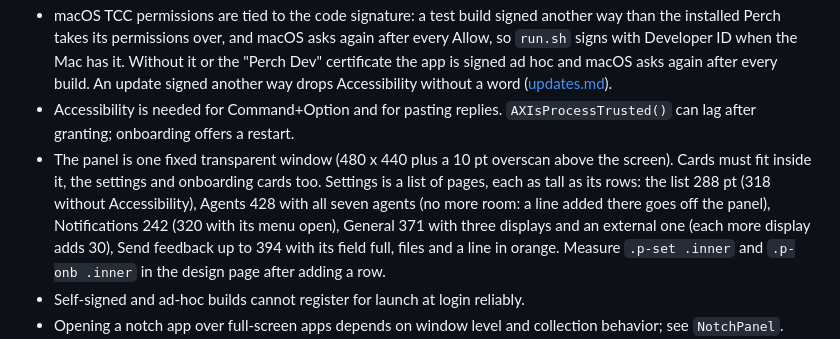
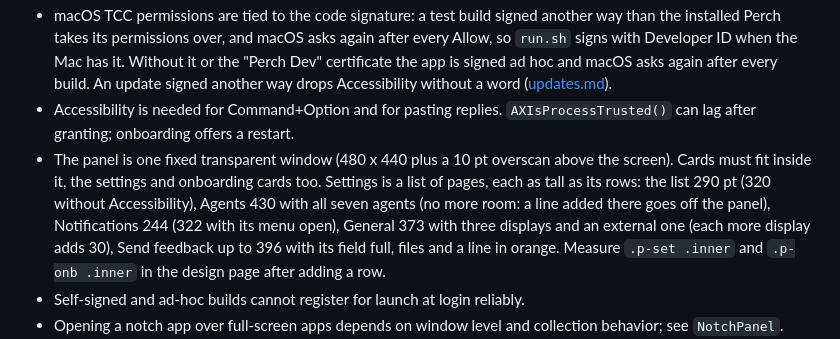
Before and after one commit to asafofer/perch, a Markdown page: AGENTS.md, the part around the change. Drawn GitHub-style.

Commit message:
AGENTS: Settings page heights, 2 pt taller with the 8 pt gap

```diff
--- a/AGENTS.md
+++ b/AGENTS.md
@@ -117,7 +117,7 @@ Useful flags: `--show`, `--simulate`, `--onboarding` (replays it from the hello)
 - Tailwind classes are generated from strings in `app.js`. Rebuild CSS after adding classes.
 - macOS TCC permissions are tied to the code signature: a test build signed another way than the installed Perch takes its permissions over, and macOS asks again after every Allow, so `run.sh` signs with Developer ID when the Mac has it. Without it or the "Perch Dev" certificate the app is signed ad hoc and macOS asks again after every build. An update signed another way drops Accessibility without a word ([updates.md](docs/behavior/updates.md)).
 - Accessibility is needed for Command+Option and for pasting replies. `AXIsProcessTrusted()` can lag after granting; onboarding offers a restart.
-- The panel is one fixed transparent window (480 x 440 plus a 10 pt overscan above the screen). Cards must fit inside it, the settings and onboarding cards too. Settings is a list of pages, each as tall as its rows: the list 288 pt (318 without Accessibility), Agents 428 with all seven agents (no more room: a line added there goes off the panel), Notifications 242 (320 with its menu open), General 371 with three displays and an external one (each more display adds 30), Send feedback up to 394 with its field full, files and a line in orange. Measure `.p-set .inner` and `.p-onb .inner` in the design page after adding a row.
+- The panel is one fixed transparent window (480 x 440 plus a 10 pt overscan above the screen). Cards must fit inside it, the settings and onboarding cards too. Settings is a list of pages, each as tall as its rows: the list 290 pt (320 without Accessibility), Agents 430 with all seven agents (no more room: a line added there goes off the panel), Notifications 244 (322 with its menu open), General 373 with three displays and an external one (each more display adds 30), Send feedback up to 396 with its field full, files and a line in orange. Measure `.p-set .inner` and `.p-onb .inner` in the design page after adding a row.
 - Self-signed and ad-hoc builds cannot register for launch at login reliably.
 - Opening a notch app over full-screen apps depends on window level and collection behavior; see `NotchPanel`.
 - Hooks only change behaviour once installed (Settings, Live status). Codex skips a new hook until you trust it once. Never write to `~/.claude/settings.json` or `~/.codex/hooks.json` except through `HookInstaller`, which only touches its own entries; for OpenCode and pi it writes and removes only its own file (`~/.config/opencode/plugins/perch.js`, `~/.pi/agent/extensions/perch.ts`, first line `// Perch:`). An installed plugin file is written again at launch when this Perch carries a newer one (`HookInstaller.upgrade`). Try the installer with `PERCH_HOME=<folder> .build/debug/Perch --install-hooks` (agent names after the flag limit it: `--install-hooks cursor`), and a plugin against a stand-in socket before it reaches real config.
```
